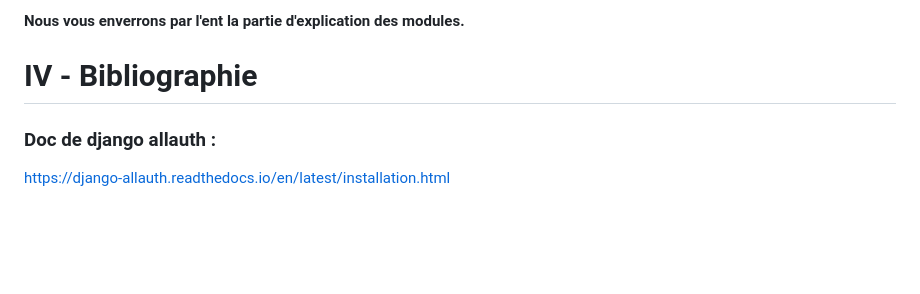
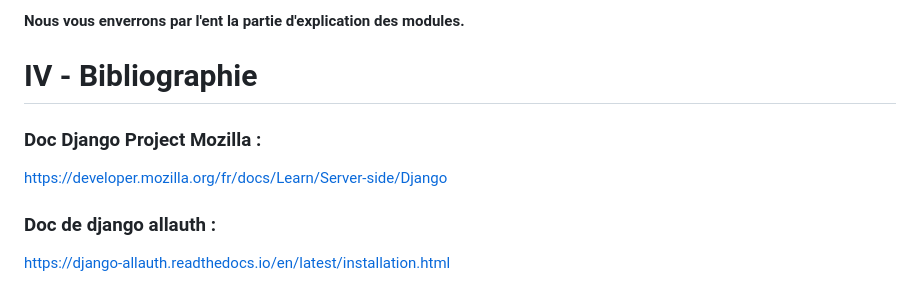
Before and after one commit to Projet-NSI/SocialMediaPlatform.V2, a Markdown page: readme.md, the part around the change. GitHub-like rendering; blank space fills up the shorter version.

```diff
--- a/readme.md
+++ b/readme.md
@@ -719,6 +719,10 @@ Nous devons aussi charger le module de style pour les formulaires
 
 # IV - Bibliographie
 
+### Doc Django Project Mozilla :
+
+https://developer.mozilla.org/fr/docs/Learn/Server-side/Django
+
 ### Doc de django allauth :
 
 https://django-allauth.readthedocs.io/en/latest/installation.html
```
